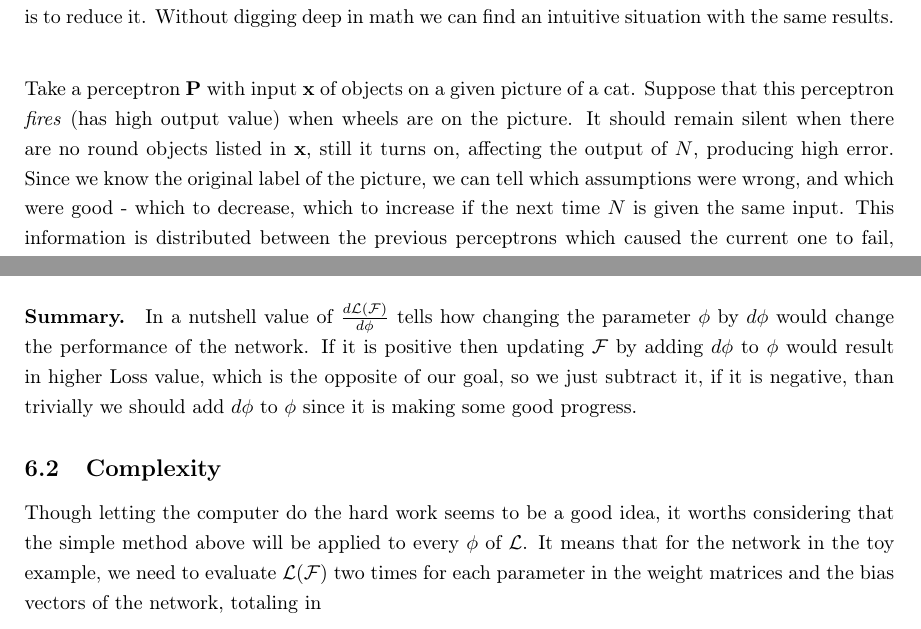
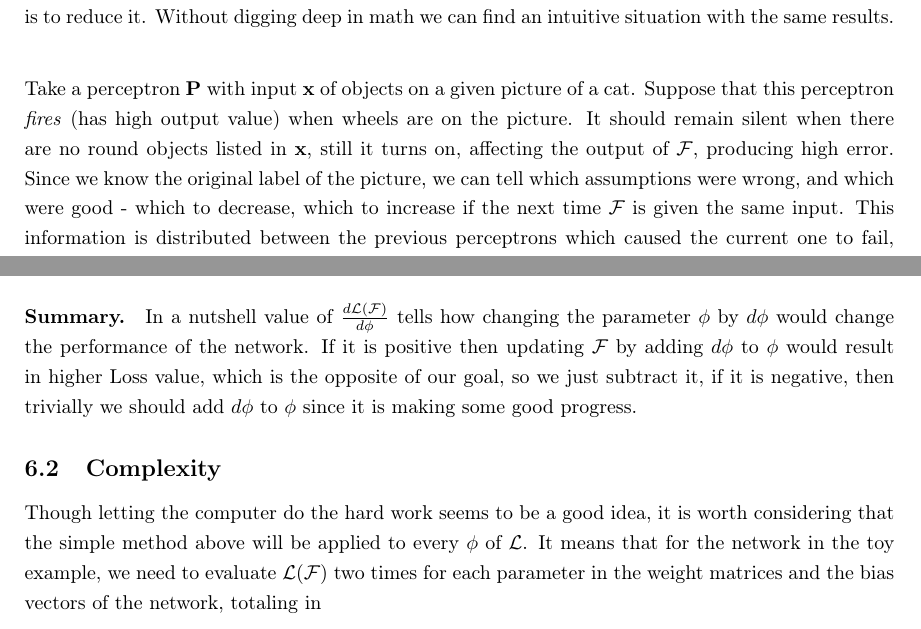
Before and after one commit to botcs/tdk, a LaTeX thesis (recommended/bscthesis.tex, which reads recommended/chapters/design.tex, recommended/chapters/differentiation.tex): two parts of pages 13 and 19 of 60, joined at a grey line, cut so that both start at the same text. Compiled offline with pdfLaTeX.

Commit message:
minor typos and fixup

```diff
--- a/recommended/chapters/design.tex
+++ b/recommended/chapters/design.tex
@@ -100,8 +100,8 @@ Anyhow, in general this is still the most studied question in machine learning.
 Luckily, if $N$'s performance can be measured, thanks to its feed-forward structure a \emph{numerical suggestion} can be defined as well, which tells how to change $\mathbf{w_P}$ to improve efficiency of $N$. In practice an $\mathbf{E}$ error function is defined, and the objective of the training is to reduce it. Without digging deep in math we can find an intuitive situation with the same results.\\
 
 Take a perceptron $\mathbf{P}$ with input $\mathbf{x}$ of objects on a given picture of a cat. Suppose that this perceptron \emph{fires} (has high output value) when wheels are on the picture. It should remain silent when there are no round objects listed in
-$\mathbf{x}$, still it turns on, affecting the output of $N$, producing high error.
-Since we know the original label of the picture, we can tell which assumptions were wrong, and which were good - which to decrease, which to increase if the next time $N$ is given the same input.
+$\mathbf{x}$, still it turns on, affecting the output of $\mathcal{F}$, producing high error.
+Since we know the original label of the picture, we can tell which assumptions were wrong, and which were good - which to decrease, which to increase if the next time $\mathcal{F}$ is given the same input.
 This information is distributed between the previous perceptrons which caused the current one to fail, by simply multiplying the error with the weight corresponding to the previous node.
 Also with the information of how much the output of the actual node influenced the error, and with its input values, the significance of misleading $\mathbf{x_i}$ can be reduced, and important features' weights can be increased, which is actually finding a better $\mathbf{w_P}$.
 For further intuitive examples see section \ref{sec:diff}, or visit Andrej Karpathy's guide \cite{karpathyblog}.
--- a/recommended/chapters/differentiation.tex
+++ b/recommended/chapters/differentiation.tex
@@ -10,10 +10,10 @@ That is done by first adding $\phi^+$ and after subtracting $\phi^-$ a little am
     \frac{\mathcal{L}(\mathcal{F}_{\phi^+}) - \mathcal{L}(\mathcal{F}_{\phi^-})}{2 d\phi}
 \end{equation}
 
-\paragraph{Summary.} In a nutshell value of $\frac{d\mathcal{L}(\mathcal{F})}{d\phi}$ tells how changing the parameter $\phi$ by $d\phi$ would change the performance of the network. If it is positive then updating $\mathcal{F}$ by adding $d\phi$ to $\phi$ would result in higher Loss value, which is the opposite of our goal, so we just subtract it, if it is negative, than trivially we should add $d\phi$ to $\phi$ since it is making some good progress.
+\paragraph{Summary.} In a nutshell value of $\frac{d\mathcal{L}(\mathcal{F})}{d\phi}$ tells how changing the parameter $\phi$ by $d\phi$ would change the performance of the network. If it is positive then updating $\mathcal{F}$ by adding $d\phi$ to $\phi$ would result in higher Loss value, which is the opposite of our goal, so we just subtract it, if it is negative, then trivially we should add $d\phi$ to $\phi$ since it is making some good progress.
 
 \subsection{Complexity}
-Though letting the computer do the hard work seems to be a good idea, it worths considering that the simple method above will be applied to every $\phi$ of $\mathcal{L}$.
+Though letting the computer do the hard work seems to be a good idea, it is worth considering that the simple method above will be applied to every $\phi$ of $\mathcal{L}$.
 It means that for the network in the toy example, we need to evaluate $\mathcal{L}(\mathcal{F})$ two times for each parameter in
 the weight matrices and the bias vectors of the network, totaling in
 $$\#(\phi) = 2\times\sum_{i=1}^3 N_{(i-1)}\cdot N_i + N_i = 2\times(10\cdot 5 + 5 ... + 4\cdot 3 + 3) = 188$$
```
Also changed, not shown: recommended/chapters/introduction.tex (+1 -1 lines), recommended/chapters/design.tex (8 more changed lines), 1 other file.
